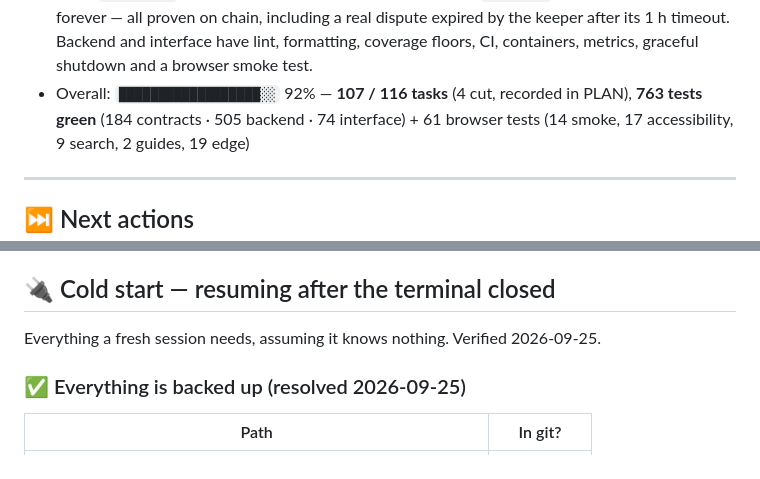
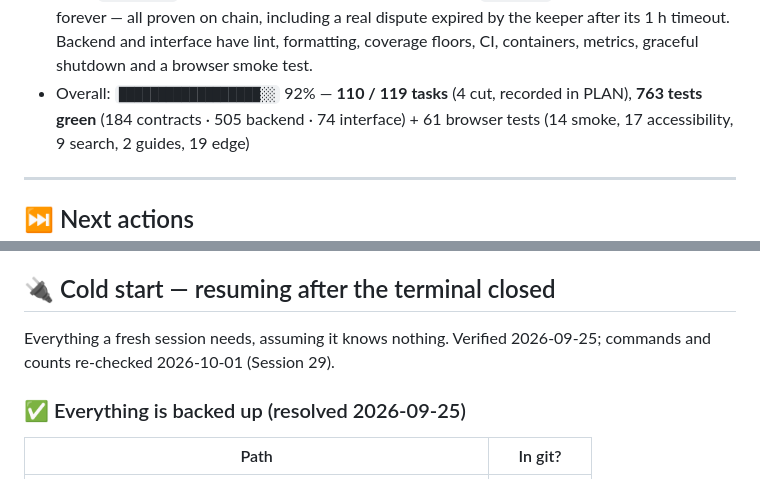
Before and after one commit to gopaltalaviya/agentx-backend, a Markdown page: PROGRESS.md, 2 parts joined by grey strips. Rendered like a GitHub page.

```diff
--- a/PROGRESS.md
+++ b/PROGRESS.md
@@ -12,7 +12,7 @@
   chain, including a real dispute expired by the keeper after its 1 h
   timeout. Backend and interface have lint, formatting, coverage floors, CI,
   containers, metrics, graceful shutdown and a browser smoke test.
-- Overall: `██████████████████░░` 92% — **107 / 116 tasks** (4 cut, recorded in PLAN), **763 tests green**
+- Overall: `██████████████████░░` 92% — **110 / 119 tasks** (4 cut, recorded in PLAN), **763 tests green**
   (184 contracts · 505 backend · 74 interface) + 61 browser tests (14 smoke, 17 accessibility, 9 search, 2 guides, 19 edge)
 
 ---
@@ -95,7 +102,7 @@ no CORS headers).
 ## 🔌 Cold start — resuming after the terminal closed
 
 Everything a fresh session needs, assuming it knows nothing. Verified
-2026-09-25.
+2026-09-25; commands and counts re-checked 2026-10-01 (Session 29).
 
 ### ✅ Everything is backed up (resolved 2026-09-25)
 
```
Also changed, not shown: other parts of PROGRESS.md (+57 -13 lines), PLAN.md (+4 -1 lines).
